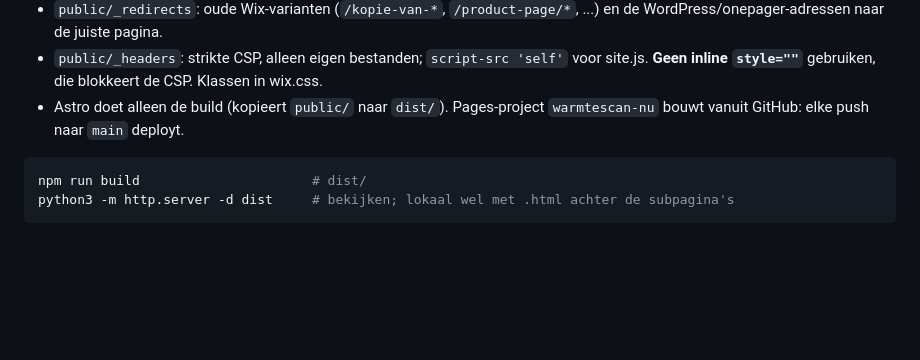
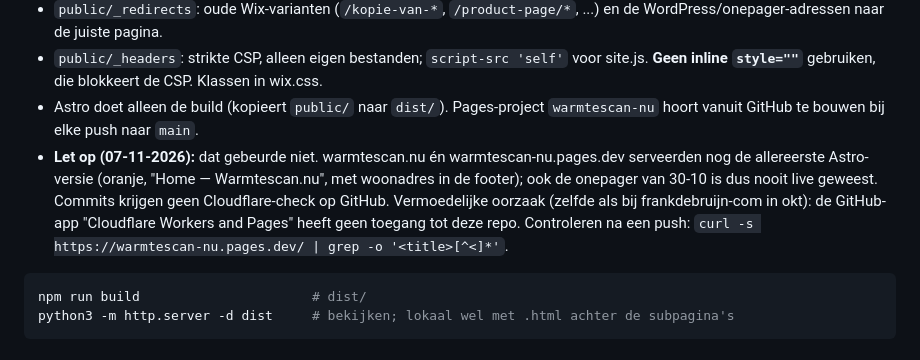
Before and after one commit to FrankdeBruijn/warmtescan-nu, a Markdown page: CLAUDE.md, the part around the change. GitHub-like rendering; blank space fills up the shorter version.

Commit message:
Notitie: Pages bouwde deze repo niet, live stond nog de eerste Astro-versie
Co-Authored-By: Claude Opus 5.5 <noreply@anthropic.com>

````diff
--- a/CLAUDE.md
+++ b/CLAUDE.md
@@ -36,7 +36,13 @@ dezelfde adressen als op Wix, dus geen SEO-verlies):
 - `public/_headers`: strikte CSP, alleen eigen bestanden; `script-src 'self'` voor site.js.
   **Geen inline `style=""`** gebruiken, die blokkeert de CSP. Klassen in wix.css.
 - Astro doet alleen de build (kopieert `public/` naar `dist/`). Pages-project `warmtescan-nu`
-  bouwt vanuit GitHub: elke push naar `main` deployt.
+  hoort vanuit GitHub te bouwen bij elke push naar `main`.
+- **Let op (07-11-2026):** dat gebeurde niet. warmtescan.nu én warmtescan-nu.pages.dev
+  serveerden nog de allereerste Astro-versie (oranje, "Home — Warmtescan.nu", met woonadres in
+  de footer); ook de onepager van 30-10 is dus nooit live geweest. Commits krijgen geen
+  Cloudflare-check op GitHub. Vermoedelijke oorzaak (zelfde als bij frankdebruijn-com in okt):
+  de GitHub-app "Cloudflare Workers and Pages" heeft geen toegang tot deze repo. Controleren na
+  een push: `curl -s https://warmtescan-nu.pages.dev/ | grep -o '<title>[^<]*'`.
 
 ```bash
 npm run build                      # dist/
````
